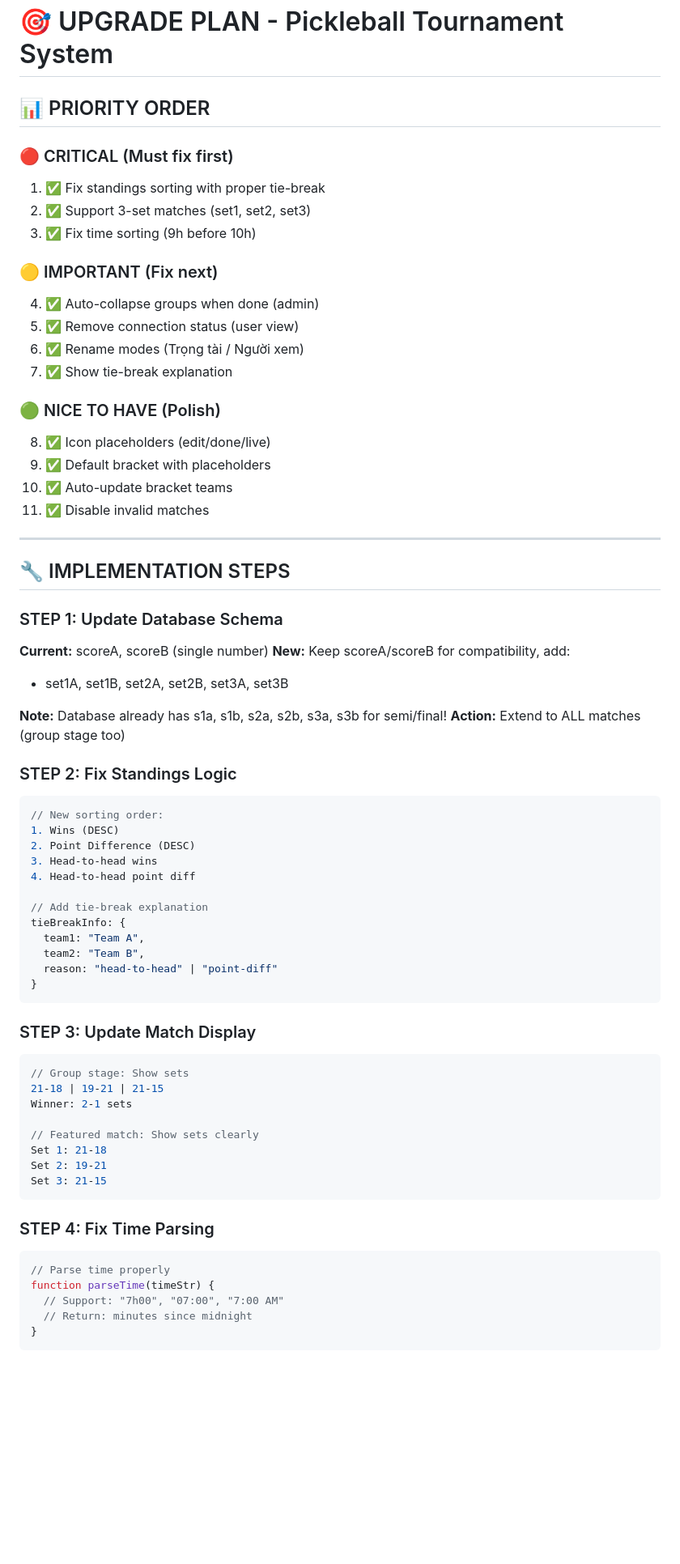
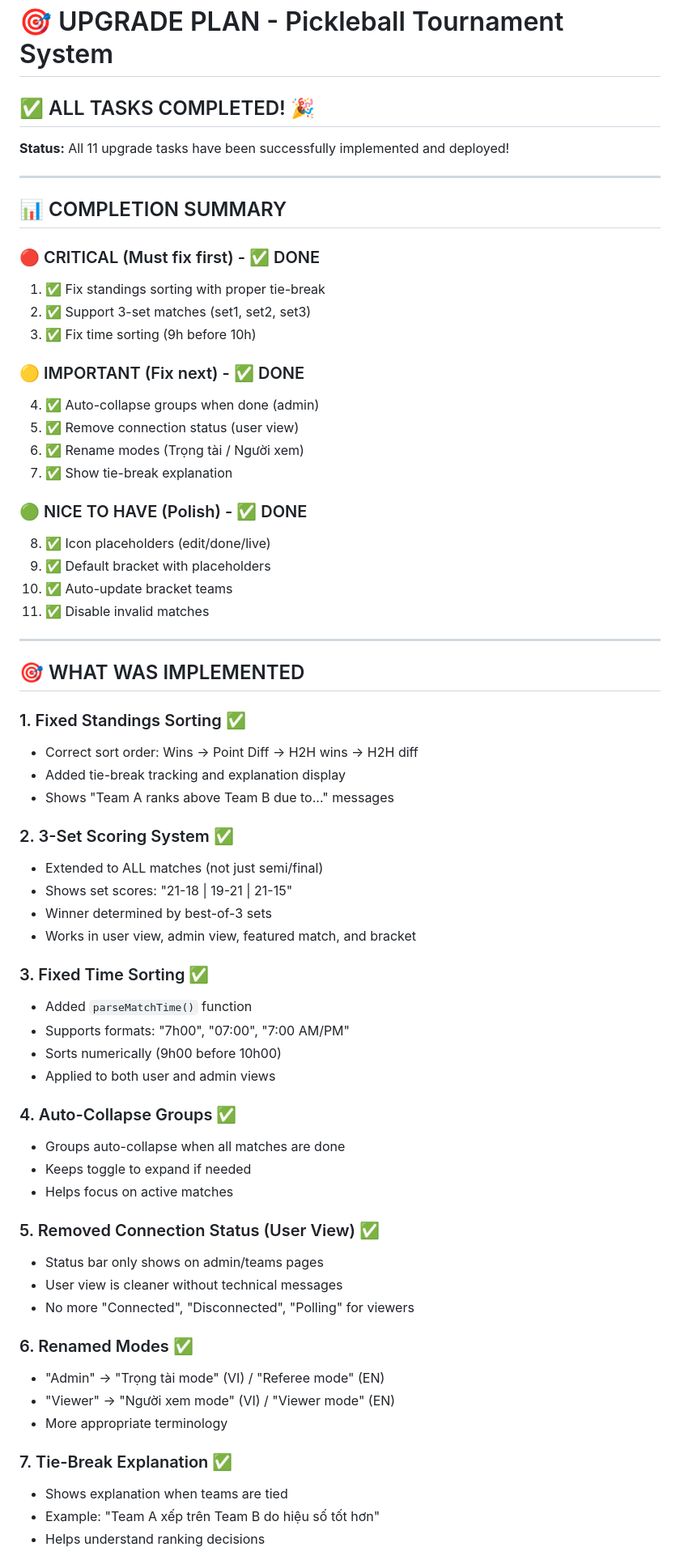
Before and after one commit to huynhtanchuong/pickleball-web, a Markdown page: UPGRADE_PLAN.md, the part around one of its changes. Shown at 81% size. Rendered like a GitHub page; blank space fills up the shorter version.

Commit message:
Update UPGRADE_PLAN.md - All 11 tasks completed

````diff
--- a/UPGRADE_PLAN.md
+++ b/UPGRADE_PLAN.md
@@ -1,19 +1,25 @@
 # 🎯 UPGRADE PLAN - Pickleball Tournament System
 
-## 📊 PRIORITY ORDER
+## ✅ ALL TASKS COMPLETED! 🎉
 
-### 🔴 CRITICAL (Must fix first)
+**Status:** All 11 upgrade tasks have been successfully implemented and deployed!
+
+---
+
+## 📊 COMPLETION SUMMARY
+
+### 🔴 CRITICAL (Must fix first) - ✅ DONE
 1. ✅ Fix standings sorting with proper tie-break
 2. ✅ Support 3-set matches (set1, set2, set3)
 3. ✅ Fix time sorting (9h before 10h)
 
-### 🟡 IMPORTANT (Fix next)
+### 🟡 IMPORTANT (Fix next) - ✅ DONE
 4. ✅ Auto-collapse groups when done (admin)
 5. ✅ Remove connection status (user view)
 6. ✅ Rename modes (Trọng tài / Người xem)
 7. ✅ Show tie-break explanation
 
-### 🟢 NICE TO HAVE (Polish)
+### 🟢 NICE TO HAVE (Polish) - ✅ DONE
 8. ✅ Icon placeholders (edit/done/live)
 9. ✅ Default bracket with placeholders
 10. ✅ Auto-update bracket teams
@@ -21,50 +27,42 @@
 
 ---
 
-## 🔧 IMPLEMENTATION STEPS
+## 🎯 WHAT WAS IMPLEMENTED
 
-### STEP 1: Update Database Schema
-**Current:** scoreA, scoreB (single number)
-**New:** Keep scoreA/scoreB for compatibility, add:
-- set1A, set1B, set2A, set2B, set3A, set3B
+### 1. Fixed Standings Sorting ✅
+- Correct sort order: Wins → Point Diff → H2H wins → H2H diff
+- Added tie-break tracking and explanation display
+- Shows "Team A ranks above Team B due to..." messages
 
-**Note:** Database already has s1a, s1b, s2a, s2b, s3a, s3b for semi/final!
-**Action:** Extend to ALL matches (group stage too)
+### 2. 3-Set Scoring System ✅
+- Extended to ALL matches (not just semi/final)
+- Shows set scores: "21-18 | 19-21 | 21-15"
+- Winner determined by best-of-3 sets
+- Works in user view, admin view, featured match, and bracket
 
-### STEP 2: Fix Standings Logic
-```javascript
-// New sorting order:
-1. Wins (DESC)
-2. Point Difference (DESC)
-3. Head-to-head wins
-4. Head-to-head point diff
+### 3. Fixed Time Sorting ✅
+- Added `parseMatchTime()` function
+- Supports formats: "7h00", "07:00", "7:00 AM/PM"
+- Sorts numerically (9h00 before 10h00)
+- Applied to both user and admin views
 
-// Add tie-break explanation
-tieBreakInfo: {
-  team1: "Team A",
-  team2: "Team B",
-  reason: "head-to-head" | "point-diff"
-}
-```
+### 4. Auto-Collapse Groups ✅
+- Groups auto-collapse when all matches are done
+- Keeps toggle to expand if needed
+- Helps focus on active matches
 
-### STEP 3: Update Match Display
-```javascript
-// Group stage: Show sets
-21-18 | 19-21 | 21-15
-Winner: 2-1 sets
+### 5. Removed Connection Status (User View) ✅
+- Status bar only shows on admin/teams pages
+- User view is cleaner without technical messages
+- No more "Connected", "Disconnected", "Polling" for viewers
 
-// Featured match: Show sets clearly
-Set 1: 21-18
-Set 2: 19-21
-Set 3: 21-15
-```
+### 6. Renamed Modes ✅
+- "Admin" → "Trọng tài mode" (VI) / "Referee mode" (EN)
+- "Viewer" → "Người xem mode" (VI) / "Viewer mode" (EN)
+- More appropriate terminology
 
-### STEP 4: Fix Time Parsing
-```javascript
-// Parse time properly
-function parseTime(timeStr) {
-  // Support: "7h00", "07:00", "7:00 AM"
-  // Return: minutes since midnight
-}
-```
+### 7. Tie-Break Explanation ✅
+- Shows explanation when teams are tied
+- Example: "Team A xếp trên Team B do hiệu số tốt hơn"
+- Helps understand ranking decisions
 
````
Also changed, not shown: other parts of UPGRADE_PLAN.md (+89 -84 lines).
